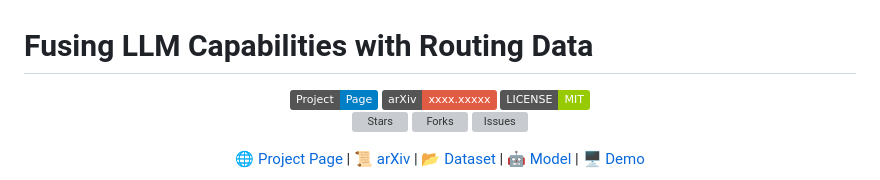
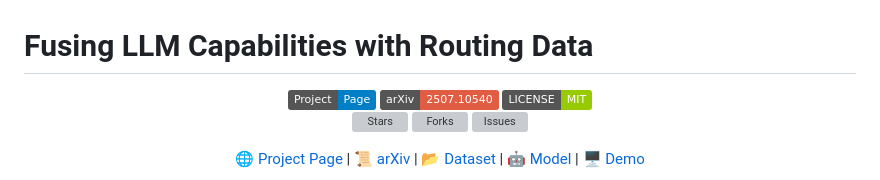
Before and after one commit to ulab-uiuc/FusionFactory, a Markdown page: README.md, the part around the change. Drawn GitHub-style; badges without logos; grey boxes are pictures that could not be loaded.

```diff
--- a/README.md
+++ b/README.md
@@ -4,8 +4,8 @@
     <a href="https://ulab-uiuc.github.io/FusionFactory/">
         <img alt="Project Page" src="https://img.shields.io/badge/Project-Page-blue">
     </a>
-    <a href="http://arxiv.org/abs/xxxx.xxxxx">
-        <img alt="arXiv" src="https://img.shields.io/badge/arXiv-xxxx.xxxxx-red?logo=arxiv">
+    <a href="http://arxiv.org/abs/2507.10540">
+        <img alt="arXiv" src="https://img.shields.io/badge/arXiv-2507.10540-red?logo=arxiv">
     </a>
     <!-- <a href="xxx">
         <img alt="Twitter" src="https://img.shields.io/badge/Twitter-black?logo=X">
```
